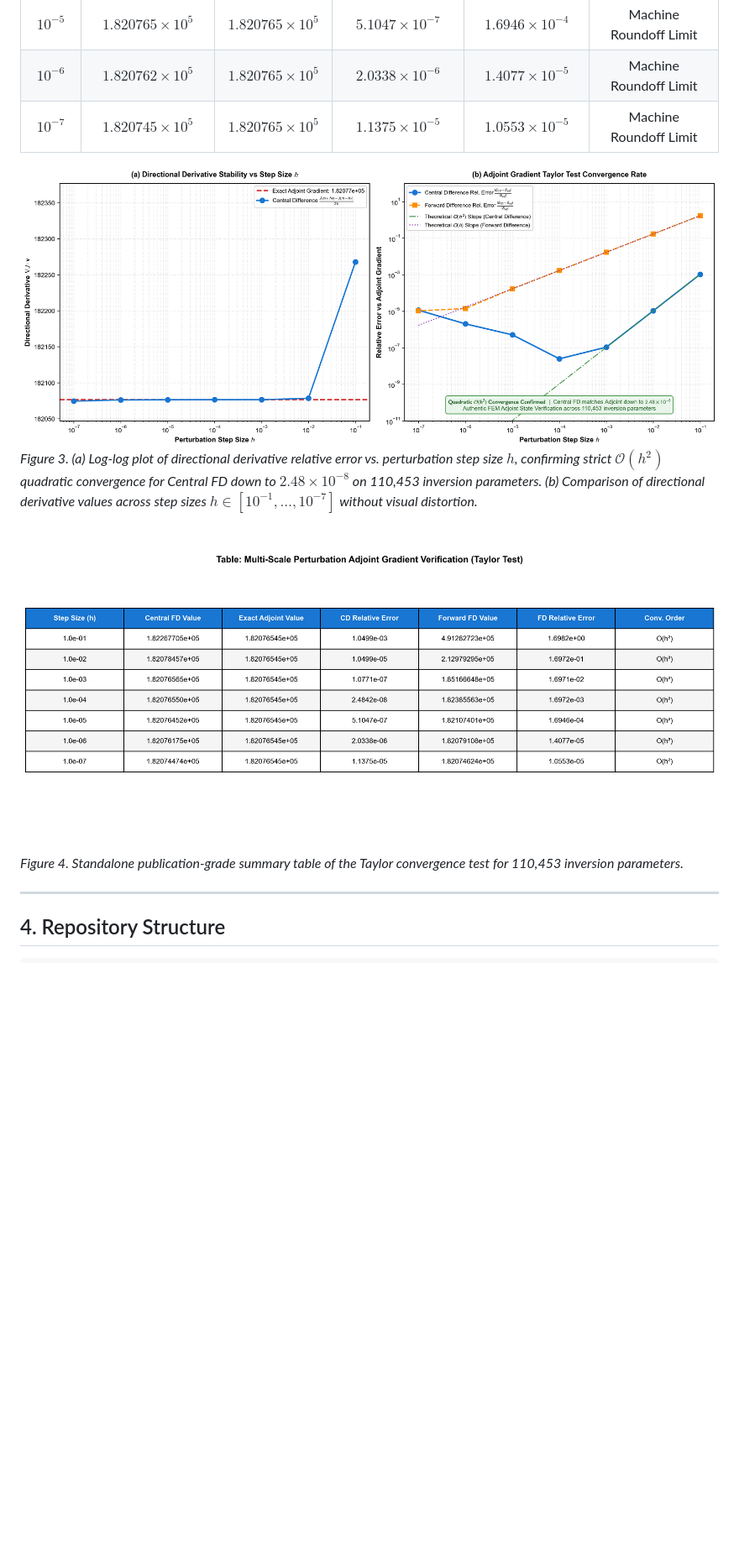
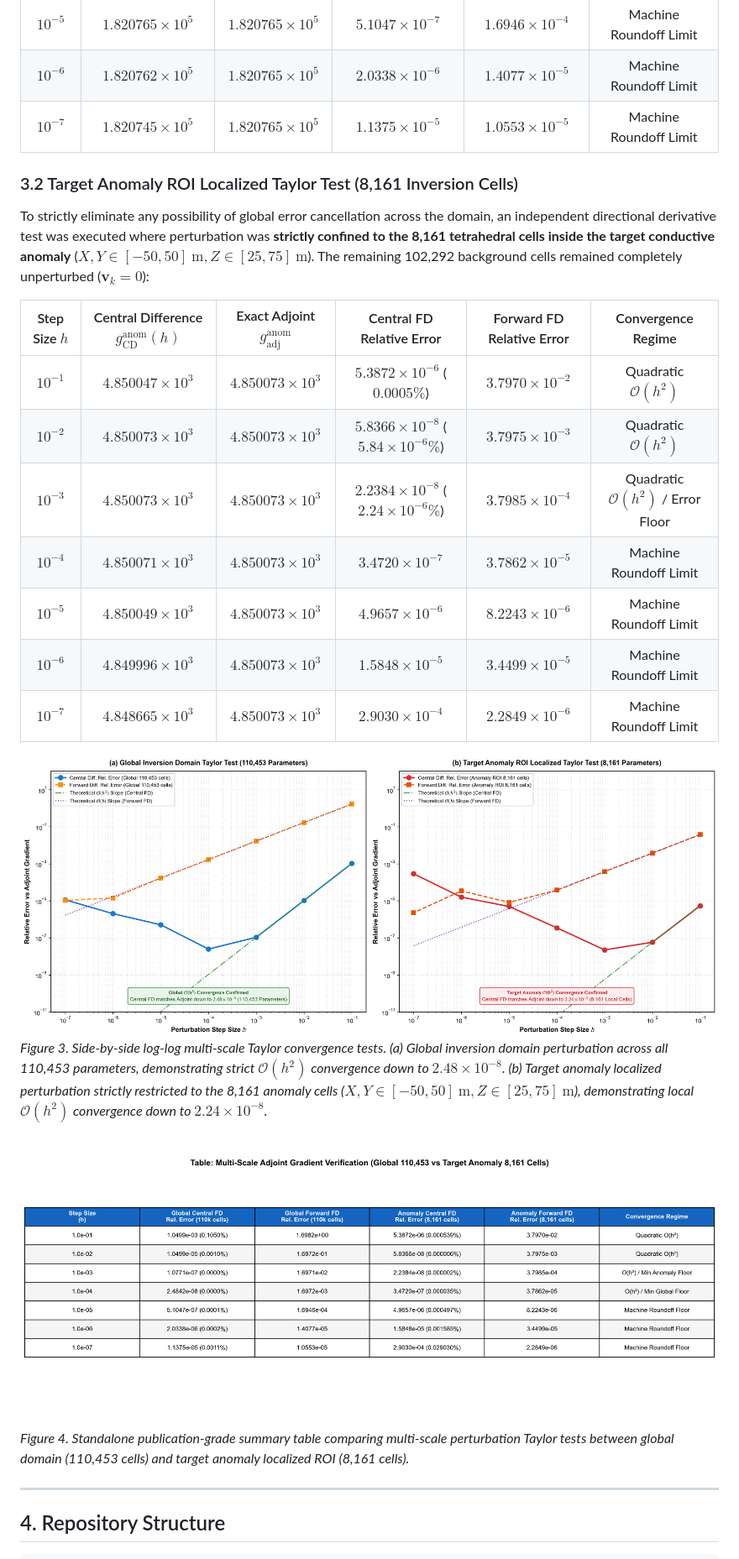
Before and after one commit to lianghao23jlu-lgtm/adjoint_gradient_benchmark, a Markdown page: README.md, the part around one of its changes. Shown at 84% size. GitHub-like rendering; pictures changed too: figures/adjoint_gradient_taylor_test.png, figures/gradient_verification_table.png; blank space fills up the shorter version.

Commit message:
Add target anomaly ROI localized Taylor test (8,161 cells) and update figures

```diff
--- a/README.md
+++ b/README.md
@@ -113,11 +115,25 @@ $$g_{\text{FD}}(h) = \frac{\Phi(m_0 + h v) - \Phi(m_0)}{h} = g_{\text{exact}} +
 | **$10^{-6}$** | $1.820762 \times 10^5$ | $1.820765 \times 10^5$ | **$2.0338 \times 10^{-6}$** | $1.4077 \times 10^{-5}$ | Machine Roundoff Limit |
 | **$10^{-7}$** | $1.820745 \times 10^5$ | $1.820765 \times 10^5$ | **$1.1375 \times 10^{-5}$** | $1.0553 \times 10^{-5}$ | Machine Roundoff Limit |
 
+### 3.2 Target Anomaly ROI Localized Taylor Test (8,161 Inversion Cells)
+
+To strictly eliminate any possibility of global error cancellation across the domain, an independent directional derivative test was executed where perturbation was **strictly confined to the 8,161 tetrahedral cells inside the target conductive anomaly** ($X,Y \in [-50, 50]\ \text{m}, Z \in [25, 75]\ \text{m}$). The remaining 102,292 background cells remained completely unperturbed ($\mathbf{v}_k = 0$):
+
+| Step Size $h$ | Central Difference $g_{\text{CD}}^{\text{anom}}(h)$ | Exact Adjoint $g_{\text{adj}}^{\text{anom}}$ | Central FD Relative Error | Forward FD Relative Error | Convergence Regime |
+| :---: | :---: | :---: | :---: | :---: | :---: |
+| **$10^{-1}$** | $4.850047 \times 10^3$ | $4.850073 \times 10^3$ | **$5.3872 \times 10^{-6}$** ($0.0005\%$) | $3.7970 \times 10^{-2}$ | Quadratic $\mathcal{O}(h^2)$ |
+| **$10^{-2}$** | $4.850073 \times 10^3$ | $4.850073 \times 10^3$ | **$5.8366 \times 10^{-8}$** ($5.84 \times 10^{-6}\%$) | $3.7975 \times 10^{-3}$ | Quadratic $\mathcal{O}(h^2)$ |
+| **$10^{-3}$** | $4.850073 \times 10^3$ | $4.850073 \times 10^3$ | **$2.2384 \times 10^{-8}$** ($2.24 \times 10^{-6}\%$) | $3.7985 \times 10^{-4}$ | Quadratic $\mathcal{O}(h^2)$ / Error Floor |
+| **$10^{-4}$** | $4.850071 \times 10^3$ | $4.850073 \times 10^3$ | **$3.4720 \times 10^{-7}$** | $3.7862 \times 10^{-5}$ | Machine Roundoff Limit |
+| **$10^{-5}$** | $4.850049 \times 10^3$ | $4.850073 \times 10^3$ | **$4.9657 \times 10^{-6}$** | $8.2243 \times 10^{-6}$ | Machine Roundoff Limit |
+| **$10^{-6}$** | $4.849996 \times 10^3$ | $4.850073 \times 10^3$ | **$1.5848 \times 10^{-5}$** | $3.4499 \times 10^{-5}$ | Machine Roundoff Limit |
+| **$10^{-7}$** | $4.848665 \times 10^3$ | $4.850073 \times 10^3$ | **$2.9030 \times 10^{-4}$** | $2.2849 \times 10^{-6}$ | Machine Roundoff Limit |
+
 ![Figure 3: Adjoint Gradient Taylor Test](figures/adjoint_gradient_taylor_test.png)
-*Figure 3. (a) Log-log plot of directional derivative relative error vs. perturbation step size $h$, confirming strict $\mathcal{O}(h^2)$ quadratic convergence for Central FD down to $2.48 \times 10^{-8}$ on 110,453 inversion parameters. (b) Comparison of directional derivative values across step sizes $h \in [10^{-1}, \dots, 10^{-7}]$ without visual distortion.*
+*Figure 3. Side-by-side log-log multi-scale Taylor convergence tests. (a) Global inversion domain perturbation across all 110,453 parameters, demonstrating strict $\mathcal{O}(h^2)$ convergence down to $2.48 \times 10^{-8}$. (b) Target anomaly localized perturbation strictly restricted to the 8,161 anomaly cells ($X,Y \in [-50, 50]\ \text{m}, Z \in [25, 75]\ \text{m}$), demonstrating local $\mathcal{O}(h^2)$ convergence down to $2.24 \times 10^{-8}$.*
 
 ![Figure 4: Gradient Verification Table](figures/gradient_verification_table.png)
-*Figure 4. Standalone publication-grade summary table of the Taylor convergence test for 110,453 inversion parameters.*
+*Figure 4. Standalone publication-grade summary table comparing multi-scale perturbation Taylor tests between global domain (110,453 cells) and target anomaly localized ROI (8,161 cells).*
 
 ---
 
```
Also changed, not shown: other parts of README.md (+8 -4 lines), 5 other files.
